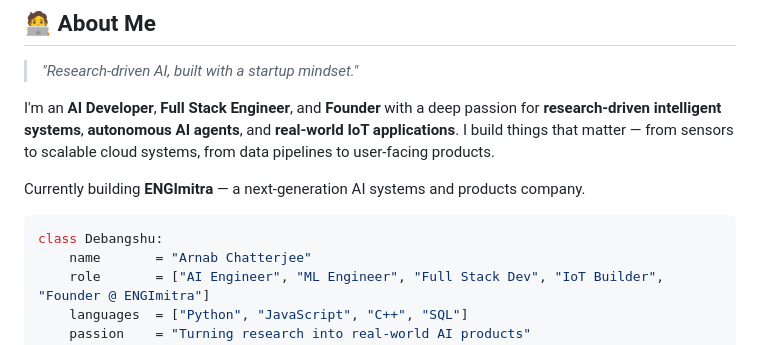
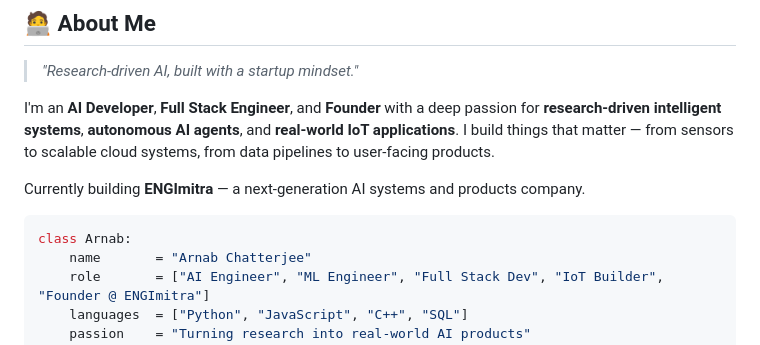
Before and after one commit to ArnabOPP/ArnabOPP, a Markdown page: README.md, the part around the change. Rendered like a GitHub page.

````diff
--- a/README.md
+++ b/README.md
@@ -57,7 +57,7 @@ I'm an **AI Developer**, **Full Stack Engineer**, and **Founder** with a deep pa
 Currently building **ENGImitra** — a next-generation AI systems and products company.
 
 ```python
-class Debangshu:
+class Arnab:
     name       = "Arnab Chatterjee"
     role       = ["AI Engineer", "ML Engineer", "Full Stack Dev", "IoT Builder", "Founder @ ENGImitra"]
     languages  = ["Python", "JavaScript", "C++", "SQL"]
````
